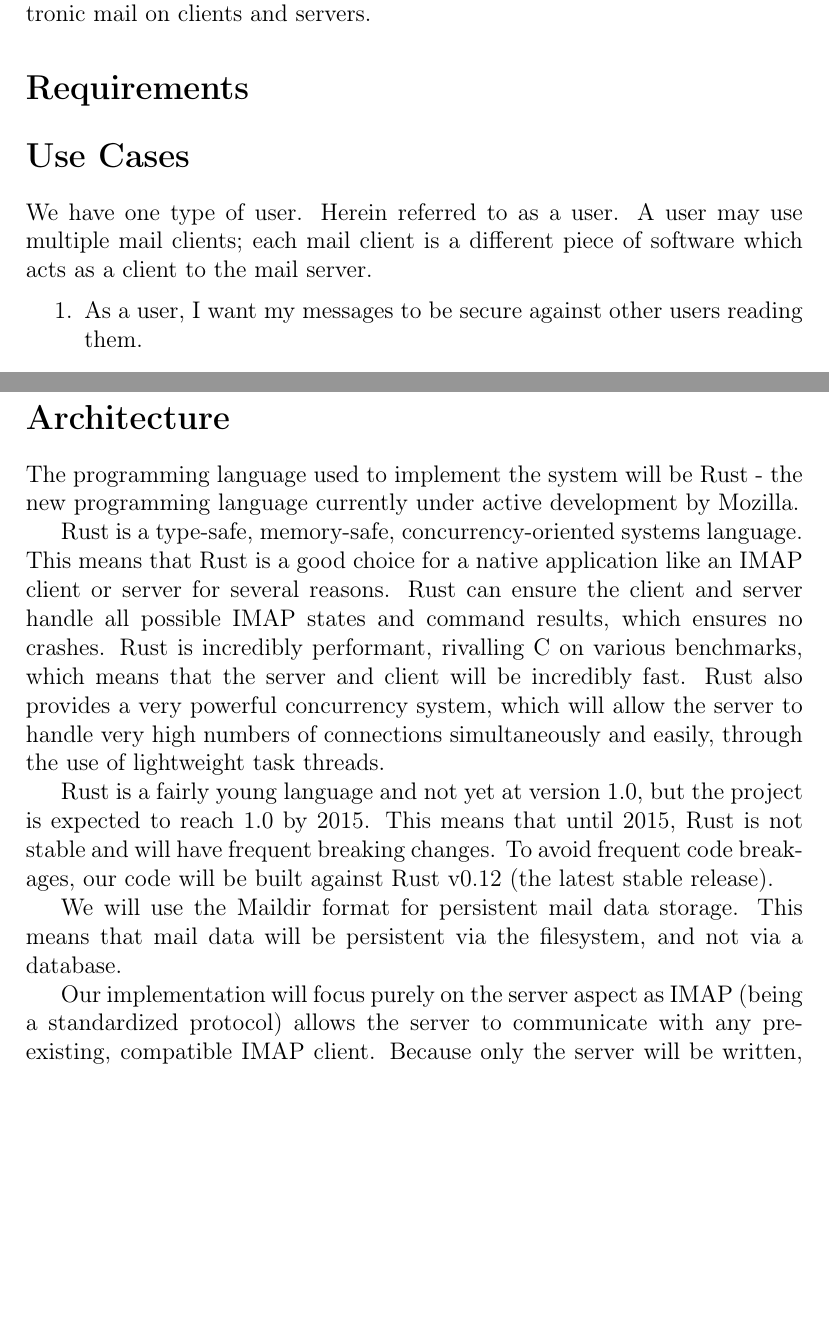
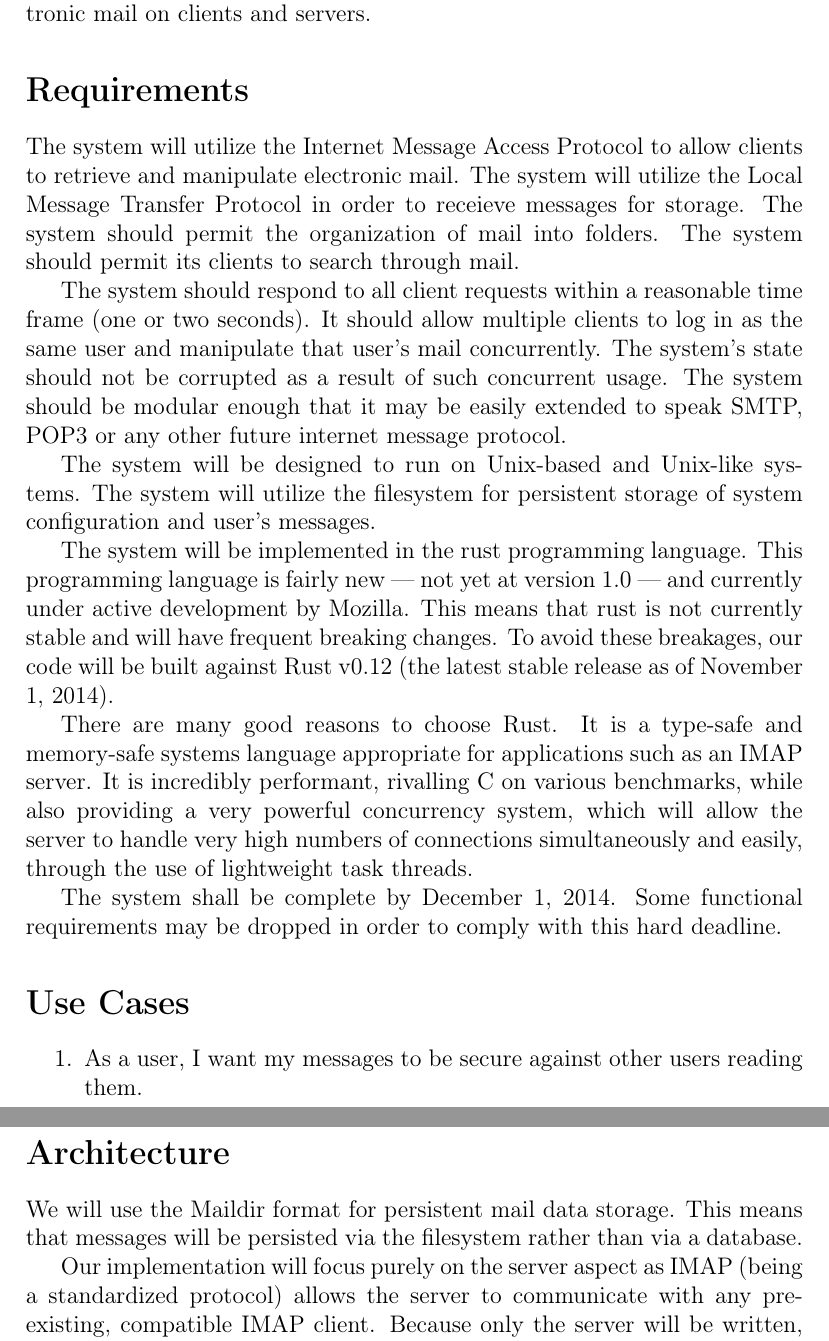
Before and after one commit to uiri/SEGIMAP, a LaTeX document (outline.tex): two parts of pages 2 and 3 of 5 before the commit and two parts of pages 2 and 4 of 5 after it, joined at a grey line, cut so that both start at the same text, the shorter picture padded with empty space. Compiled offline with pdfLaTeX.

Commit message:
Add requirements, shorten architecture.
Still not quite sure how to do the user stories properly.

```diff
--- a/outline.tex
+++ b/outline.tex
@@ -44,14 +44,24 @@ The problem being solved is the storage, retrieval, and manipulation of electron
 
 \section*{Requirements}
 
+The system will utilize the Internet Message Access Protocol to allow clients to retrieve and manipulate electronic mail. The system will utilize the Local Message Transfer Protocol in order to receieve messages for storage. The system should permit the organization of mail into folders. The system should permit its clients to search through mail.
+
+The system should respond to all client requests within a reasonable time frame (one or two seconds). It should allow multiple clients to log in as the same user and manipulate that user's mail concurrently. The system's state should not be corrupted as a result of such concurrent usage. The system should be modular enough that it may be easily extended to speak SMTP, POP3 or any other future internet message protocol.
+
+The system will be designed to run on Unix-based and Unix-like systems. The system will utilize the filesystem for persistent storage of system configuration and user's messages.
+
+The system will be implemented in the  rust programming language. This programming language is fairly new --- not yet at version 1.0 --- and currently under active development by Mozilla. This means that rust is not currently stable and will have frequent breaking changes. To avoid these breakages, our code will be built against Rust v0.12 (the latest stable release as of November 1, 2014).
+
+There are many good reasons to choose Rust. It is a type-safe and memory-safe systems language appropriate for applications such as an IMAP server. It is incredibly performant, rivalling C on various benchmarks, while also providing a very powerful concurrency system, which will allow the server to handle very high numbers of connections simultaneously and easily, through the use of lightweight task threads.
+
+The system shall be complete by December 1, 2014. Some functional requirements may be dropped in order to comply with this hard deadline.
+
 \section*{Use Cases}
-
-We have one type of user. Herein referred to as a user. A user may use multiple mail clients; each mail client is a different piece of software which acts as a client to the mail server.
 
 \begin{enumerate}
 
 \item As a user, I want my messages to be secure against other users reading them.
 
   \begin{itemize}
-  \item Requires LOGIN command
-  \item STARTTLS would increase security.
+  \item A mail client should prompt the user for their username and password
+  \item A mail client should not be able to access any information about messages nor about folders without being authenticated and authorized.
@@ -89,35 +102,15 @@ We have one type of user. Herein referred to as a user. A user may use multiple
 
 \section*{Architecture}
 
-The programming language used to implement the system will be Rust - the new programming language currently under active development by Mozilla.
+We will use the Maildir format for persistent mail data storage. This means that messages will be persisted via the filesystem rather than via a database.
 
-Rust is a type-safe, memory-safe, concurrency-oriented systems language.
-This means that Rust is a good choice for a native application like an IMAP client or server for several reasons.
-Rust can ensure the client and server handle all possible IMAP states and command results, which ensures no crashes.
-Rust is incredibly performant, rivalling C on various benchmarks, which means that the server and client will be incredibly fast.
-Rust also provides a very powerful concurrency system, which will allow the server to handle very high numbers of connections simultaneously and easily, through the use of lightweight task threads.
+Our implementation will focus purely on the server aspect as IMAP (being a standardized protocol) allows the server to communicate with any pre-existing, compatible IMAP client. Because only the server will be written, UI and message display will not be a factor in the design.
 
-Rust is a fairly young language and not yet at version 1.0, but the project is expected to reach 1.0 by 2015.
-This means that until 2015, Rust is not stable and will have frequent breaking changes.
-To avoid frequent code breakages, our code will be built against Rust v0.12 (the latest stable release).
+The server itself will be written entirely in Rust, and use the Rust compilation utilities: the Rust compiler (rustc), LLVM (the bytecode backend), the Cargo package manager (for dependency management). Due to Rust and IMAP's platform agnosticism, the server binaries will be entirely platform agnostic - running in Windows, OS X, and Linux without issue. The server will also be able to communicate with IMAP clients on any platform.
 
-We will use the Maildir format for persistent mail data storage.
-This means that mail data will be persistent via the filesystem, and not via a database.
+The user authentication information will be store in flatfiles on the disk in the TOML format. This means that the rust-toml library will be used to parse the TOML files. The authentication information will consist of the user's username (their email), and a salted hash of their password, encrypted with the bcrypt cryptographic hashing algorithm, through the rust-crypto library.
 
-Our implementation will focus purely on the server aspect as IMAP (being a standardized protocol) allows the server to communicate with any pre-existing, compatible IMAP client.
-Because only the server will be written, UI and message display will not be a factor in the design.
-
-The server itself will be written entirely in Rust, and use the Rust compilation utilities: the Rust compiler (rustc), LLVM (the bytecode backend), the Cargo package manager (for dependency management).
-Due to Rust and IMAP's platform agnosticism, the server binaries will be entirely platform agnostic - running in Windows, OS X, and Linux without issue.
-The server will also be able to communicate with IMAP clients on any platform.
-
-The user authentication information will be store in flatfiles on the disk in the TOML format.
-This means that the rust-toml library will be used to parse the TOML files.
-The authentication information will consist of the user's username (their email), and a salted hash of their password, encrypted with the bcrypt cryptographic hashing algorithm, through the rust-crypto library.
-
-If time constraints permit, TLS authentication and encryption will be implemented using a suitable rust TLS library.
-Until then, authentication and IMAP interfacing will occur in plain-text.
-Typically, plain-text communication would be a glaring vulnerability in this scenario, but is considered acceptable as this software is not meant for public use.
+If time constraints permit, TLS authentication and encryption will be implemented using a suitable rust TLS library. Until then, authentication and IMAP interfacing will occur in plain-text. Typically, plain-text communication would be a glaring vulnerability in this scenario, but is considered acceptable as this software is not meant for public use.
 
 \section*{UML Class Diagram}
 
```
Also changed, not shown: outline.tex (15 more changed lines), 1 other file.
